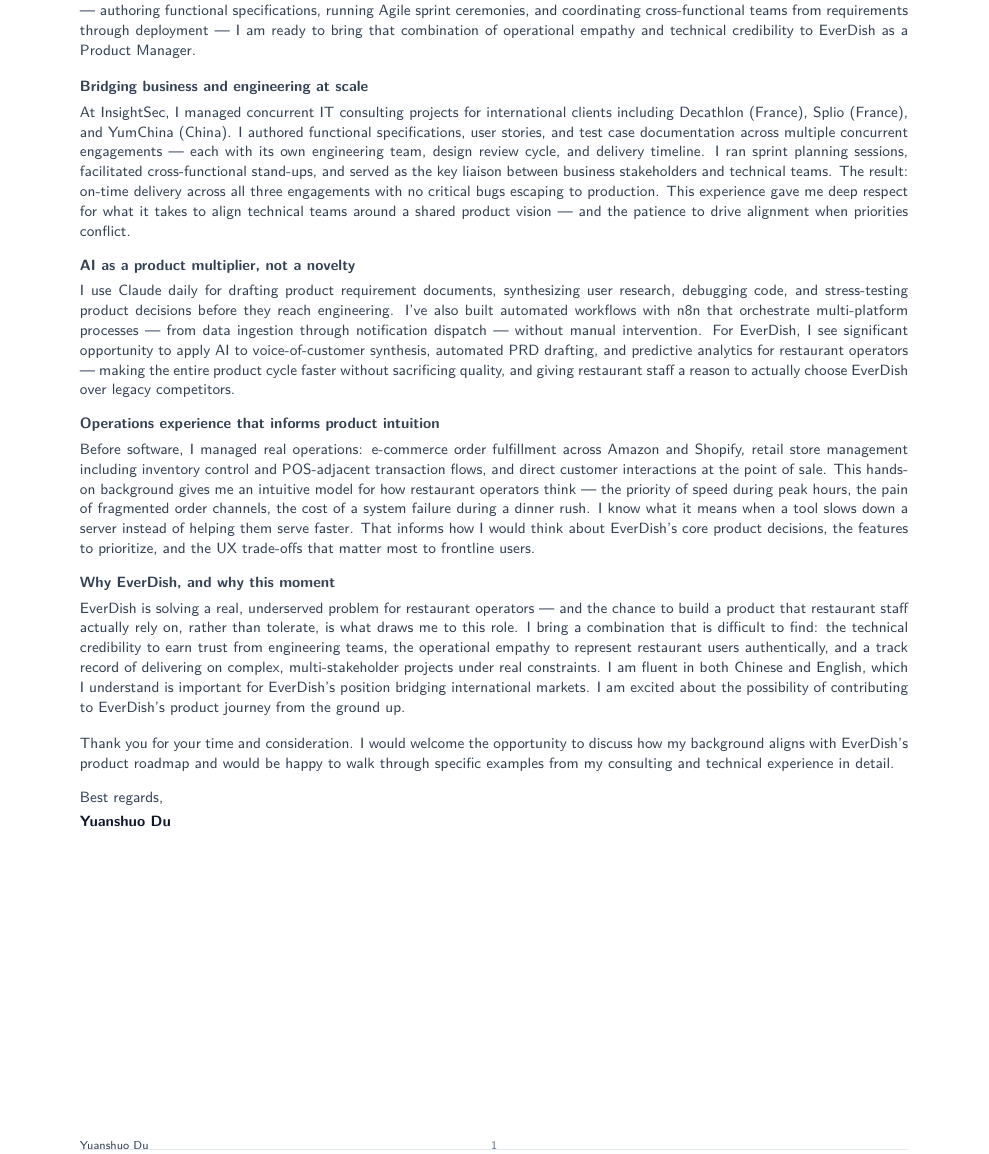
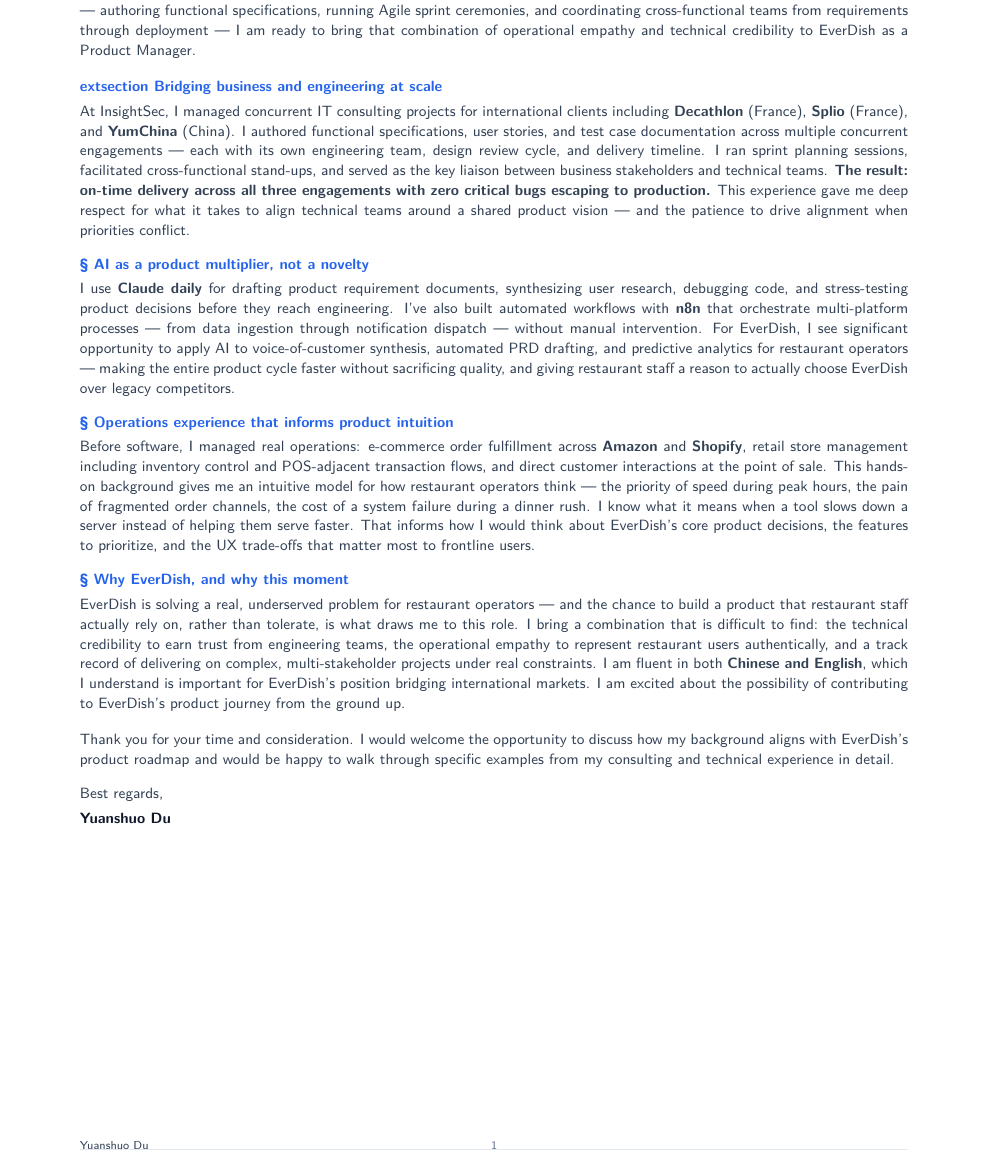
Before and after one commit to YuanshuoDu/resume, a LaTeX letter (coverletter.tex): part of the page, cut so that both start at the same text. Compiled offline with pdfLaTeX.

Commit message:
devops: iter2 - UI+HR improvements

```diff
--- a/coverletter.tex
+++ b/coverletter.tex
@@ -47,15 +47,15 @@
 %  BODY 1 — Cross-functional coordination & PRD experience (STAR)
 % ─────────────────────────────────────────────────────────────────────────────
 \noindent%
-{\color{secondary}\sffamily\small\bfseries
-  Bridging business and engineering at scale
+{\color{accent}\sffamily\small\bfseries
+  	extsection\ Bridging business and engineering at scale
 }
 
-\vspace{0.12cm}
+\vspace{0.10cm}
 
 \noindent%
 {\color{secondary}\sffamily\small
-  At InsightSec, I managed concurrent IT consulting projects for international clients including Decathlon (France), Splio (France), and YumChina (China). I authored functional specifications, user stories, and test case documentation across multiple concurrent engagements --- each with its own engineering team, design review cycle, and delivery timeline. I ran sprint planning sessions, facilitated cross-functional stand-ups, and served as the key liaison between business stakeholders and technical teams. The result: on-time delivery across all three engagements with no critical bugs escaping to production. This experience gave me deep respect for what it takes to align technical teams around a shared product vision --- and the patience to drive alignment when priorities conflict.
+  At InsightSec, I managed concurrent IT consulting projects for international clients including \textbf{Decathlon} (France), \textbf{Splio} (France), and \textbf{YumChina} (China). I authored functional specifications, user stories, and test case documentation across multiple concurrent engagements --- each with its own engineering team, design review cycle, and delivery timeline. I ran sprint planning sessions, facilitated cross-functional stand-ups, and served as the key liaison between business stakeholders and technical teams. \textbf{The result: on-time delivery across all three engagements with zero critical bugs escaping to production.} This experience gave me deep respect for what it takes to align technical teams around a shared product vision --- and the patience to drive alignment when priorities conflict.
 }
 
 \vspace{0.30cm}
@@ -64,15 +64,15 @@
 %  BODY 2 — AI tools + workflow automation (relevant to EverDish AI features)
 % ─────────────────────────────────────────────────────────────────────────────
 \noindent%
-{\color{secondary}\sffamily\small\bfseries
-  AI as a product multiplier, not a novelty
+{\color{accent}\sffamily\small\bfseries
+  \textsection\ AI as a product multiplier, not a novelty
 }
 
-\vspace{0.12cm}
+\vspace{0.10cm}
 
 \noindent%
 {\color{secondary}\sffamily\small
-  I use Claude daily for drafting product requirement documents, synthesizing user research, debugging code, and stress-testing product decisions before they reach engineering. I've also built automated workflows with n8n that orchestrate multi-platform processes --- from data ingestion through notification dispatch --- without manual intervention. For EverDish, I see significant opportunity to apply AI to voice-of-customer synthesis, automated PRD drafting, and predictive analytics for restaurant operators --- making the entire product cycle faster without sacrificing quality, and giving restaurant staff a reason to actually choose EverDish over legacy competitors.
+  I use \textbf{Claude daily} for drafting product requirement documents, synthesizing user research, debugging code, and stress-testing product decisions before they reach engineering. I've also built automated workflows with \textbf{n8n} that orchestrate multi-platform processes --- from data ingestion through notification dispatch --- without manual intervention. For EverDish, I see significant opportunity to apply AI to voice-of-customer synthesis, automated PRD drafting, and predictive analytics for restaurant operators --- making the entire product cycle faster without sacrificing quality, and giving restaurant staff a reason to actually choose EverDish over legacy competitors.
 }
 
 \vspace{0.30cm}
@@ -81,15 +81,15 @@
 %  BODY 3 — Retail/ops experience relevant to restaurant POS/B2B SaaS
 % ─────────────────────────────────────────────────────────────────────────────
 \noindent%
-{\color{secondary}\sffamily\small\bfseries
-  Operations experience that informs product intuition
+{\color{accent}\sffamily\small\bfseries
+  \textsection\ Operations experience that informs product intuition
 }
 
-\vspace{0.12cm}
+\vspace{0.10cm}
 
 \noindent%
 {\color{secondary}\sffamily\small
-  Before software, I managed real operations: e-commerce order fulfillment across Amazon and Shopify, retail store management including inventory control and POS-adjacent transaction flows, and direct customer interactions at the point of sale. This hands-on background gives me an intuitive model for how restaurant operators think --- the priority of speed during peak hours, the pain of fragmented order channels, the cost of a system failure during a dinner rush. I know what it means when a tool slows down a server instead of helping them serve faster. That informs how I would think about EverDish's core product decisions, the features to prioritize, and the UX trade-offs that matter most to frontline users.
+  Before software, I managed real operations: e-commerce order fulfillment across \textbf{Amazon} and \textbf{Shopify}, retail store management including inventory control and POS-adjacent transaction flows, and direct customer interactions at the point of sale. This hands-on background gives me an intuitive model for how restaurant operators think --- the priority of speed during peak hours, the pain of fragmented order channels, the cost of a system failure during a dinner rush. I know what it means when a tool slows down a server instead of helping them serve faster. That informs how I would think about EverDish's core product decisions, the features to prioritize, and the UX trade-offs that matter most to frontline users.
 }
 
 \vspace{0.30cm}
@@ -98,15 +98,15 @@
 %  BODY 4 — Why EverDish + language skills
 % ─────────────────────────────────────────────────────────────────────────────
 \noindent%
-{\color{secondary}\sffamily\small\bfseries
-  Why EverDish, and why this moment
+{\color{accent}\sffamily\small\bfseries
+  \textsection\ Why EverDish, and why this moment
 }
 
-\vspace{0.12cm}
+\vspace{0.10cm}
 
 \noindent%
 {\color{secondary}\sffamily\small
-  EverDish is solving a real, underserved problem for restaurant operators --- and the chance to build a product that restaurant staff actually rely on, rather than tolerate, is what draws me to this role. I bring a combination that is difficult to find: the technical credibility to earn trust from engineering teams, the operational empathy to represent restaurant users authentically, and a track record of delivering on complex, multi-stakeholder projects under real constraints. I am fluent in both Chinese and English, which I understand is important for EverDish's position bridging international markets. I am excited about the possibility of contributing to EverDish's product journey from the ground up.
+  EverDish is solving a real, underserved problem for restaurant operators --- and the chance to build a product that restaurant staff actually rely on, rather than tolerate, is what draws me to this role. I bring a combination that is difficult to find: the technical credibility to earn trust from engineering teams, the operational empathy to represent restaurant users authentically, and a track record of delivering on complex, multi-stakeholder projects under real constraints. I am fluent in both \textbf{Chinese and English}, which I understand is important for EverDish's position bridging international markets. I am excited about the possibility of contributing to EverDish's product journey from the ground up.
 }
 
 \vspace{0.35cm}
```
Also changed, not shown: resume.tex (+8 -8 lines).
